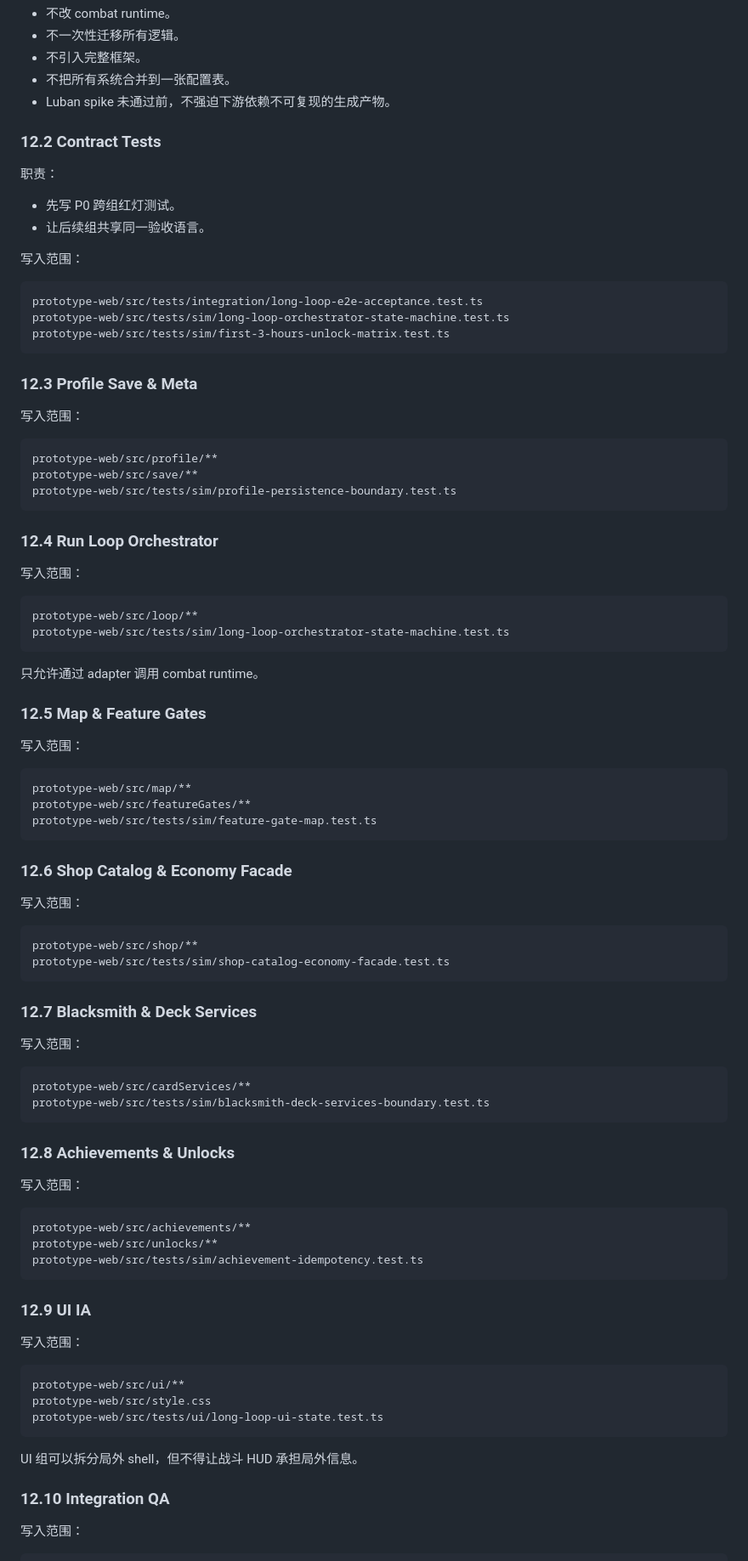
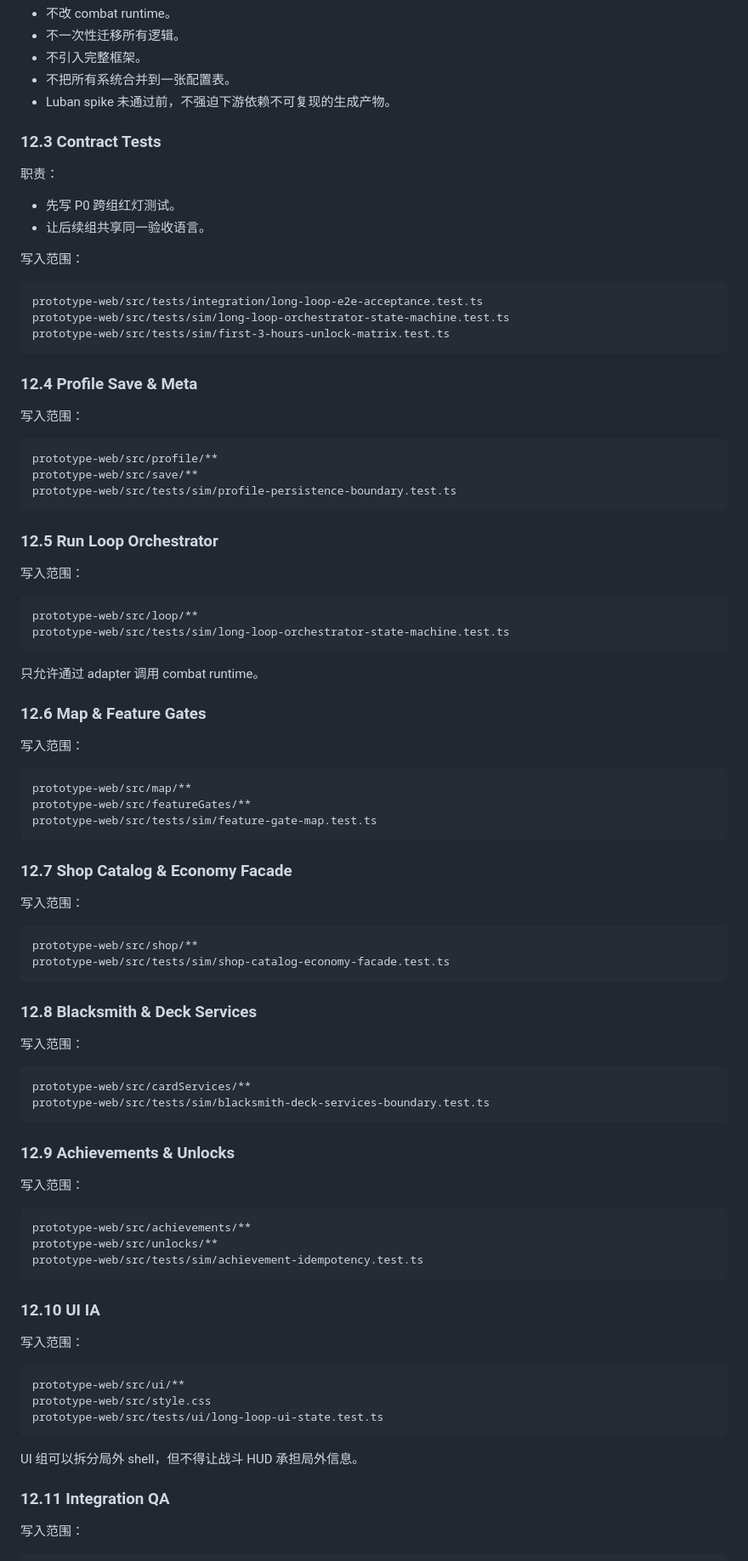
Before and after one commit to chahua0108-maker/Game-001, a Markdown page: design/framework/2026-05-28-vampire-crawlers-long-loop-worktree-spec.zh.md, the part around one of its changes. Shown at 85% size. Rendered like a GitHub page.

````diff
--- a/design/framework/2026-05-28-vampire-crawlers-long-loop-worktree-spec.zh.md
+++ b/design/framework/2026-05-28-vampire-crawlers-long-loop-worktree-spec.zh.md
@@ -684,7 +736,7 @@ prototype-web/src/data/* 兼容导出，必要时
 - 不把所有系统合并到一张配置表。
 - Luban spike 未通过前，不强迫下游依赖不可复现的生成产物。
 
-### 12.2 Contract Tests
+### 12.3 Contract Tests
 
 职责：
 
@@ -699,7 +751,7 @@ prototype-web/src/tests/sim/long-loop-orchestrator-state-machine.test.ts
 prototype-web/src/tests/sim/first-3-hours-unlock-matrix.test.ts
 ```
 
-### 12.3 Profile Save & Meta
+### 12.4 Profile Save & Meta
 
 写入范围：
 
@@ -709,7 +761,7 @@ prototype-web/src/save/**
 prototype-web/src/tests/sim/profile-persistence-boundary.test.ts
 ```
 
-### 12.4 Run Loop Orchestrator
+### 12.5 Run Loop Orchestrator
 
 写入范围：
 
@@ -720,7 +772,7 @@ prototype-web/src/tests/sim/long-loop-orchestrator-state-machine.test.ts
 
 只允许通过 adapter 调用 combat runtime。
 
-### 12.5 Map & Feature Gates
+### 12.6 Map & Feature Gates
 
 写入范围：
 
@@ -730,7 +782,7 @@ prototype-web/src/featureGates/**
 prototype-web/src/tests/sim/feature-gate-map.test.ts
 ```
 
-### 12.6 Shop Catalog & Economy Facade
+### 12.7 Shop Catalog & Economy Facade
 
 写入范围：
 
@@ -739,7 +791,7 @@ prototype-web/src/shop/**
 prototype-web/src/tests/sim/shop-catalog-economy-facade.test.ts
 ```
 
-### 12.7 Blacksmith & Deck Services
+### 12.8 Blacksmith & Deck Services
 
 写入范围：
 
@@ -748,7 +800,7 @@ prototype-web/src/cardServices/**
 prototype-web/src/tests/sim/blacksmith-deck-services-boundary.test.ts
 ```
 
-### 12.8 Achievements & Unlocks
+### 12.9 Achievements & Unlocks
 
 写入范围：
 
@@ -758,7 +810,7 @@ prototype-web/src/unlocks/**
 prototype-web/src/tests/sim/achievement-idempotency.test.ts
 ```
 
-### 12.9 UI IA
+### 12.10 UI IA
 
 写入范围：
 
@@ -770,7 +822,7 @@ prototype-web/src/tests/ui/long-loop-ui-state.test.ts
 
 UI 组可以拆分局外 shell，但不得让战斗 HUD 承担局外信息。
 
-### 12.10 Integration QA
+### 12.11 Integration QA
 
 写入范围：
 
````
Also changed, not shown: other parts of design/framework/2026-05-28-vampire-crawlers-long-loop-worktree-spec.zh.md (+54 -2 lines).
